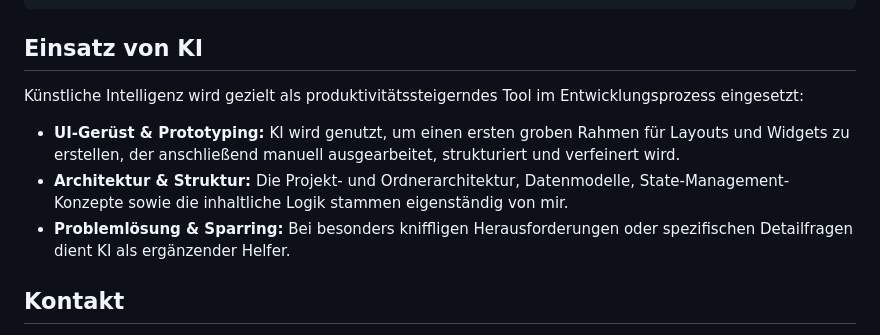
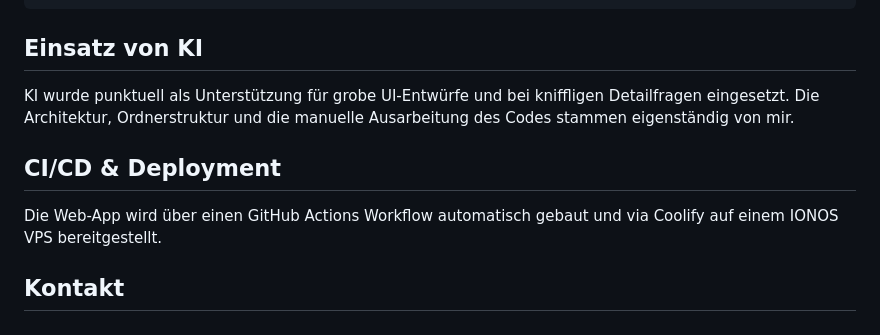
Before and after one commit to fynngerdes/bewerbung_zollsoft, a Markdown page: README.md, the part around the change. Drawn GitHub-style.

Commit message:
docs: update AI usage statement and document CI/CD deployment process in README

```diff
--- a/README.md
+++ b/README.md
@@ -53,11 +53,11 @@ lib/
 
 ## Einsatz von KI
 
-Künstliche Intelligenz wird gezielt als produktivitätssteigerndes Tool im Entwicklungsprozess eingesetzt:
+KI wurde punktuell als Unterstützung für grobe UI-Entwürfe und bei kniffligen Detailfragen eingesetzt. Die Architektur, Ordnerstruktur und die manuelle Ausarbeitung des Codes stammen eigenständig von mir.
 
-- **UI-Gerüst & Prototyping:** KI wird genutzt, um einen ersten groben Rahmen für Layouts und Widgets zu erstellen, der anschließend manuell ausgearbeitet, strukturiert und verfeinert wird.
-- **Architektur & Struktur:** Die Projekt- und Ordnerarchitektur, Datenmodelle, State-Management-Konzepte sowie die inhaltliche Logik stammen eigenständig von mir.
-- **Problemlösung & Sparring:** Bei besonders kniffligen Herausforderungen oder spezifischen Detailfragen dient KI als ergänzender Helfer.
+## CI/CD & Deployment
+
+Die Web-App wird über einen GitHub Actions Workflow automatisch gebaut und via Coolify auf einem IONOS VPS bereitgestellt.
 
 ## Kontakt
 
```
